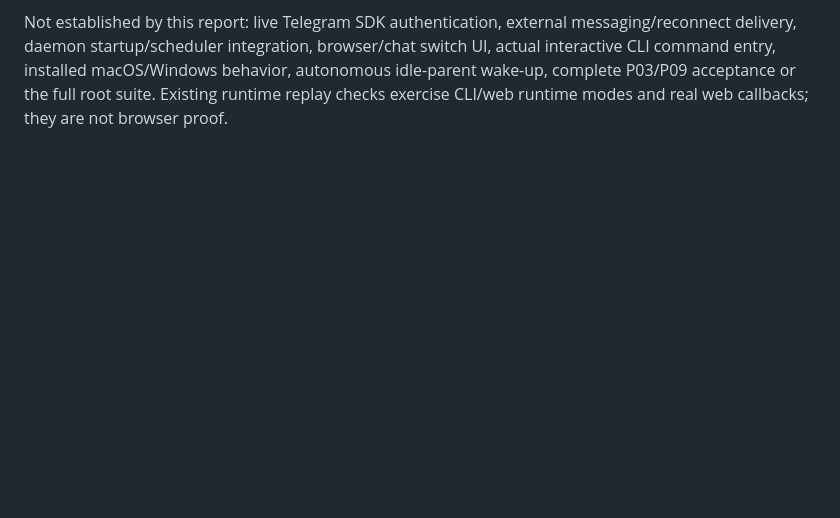
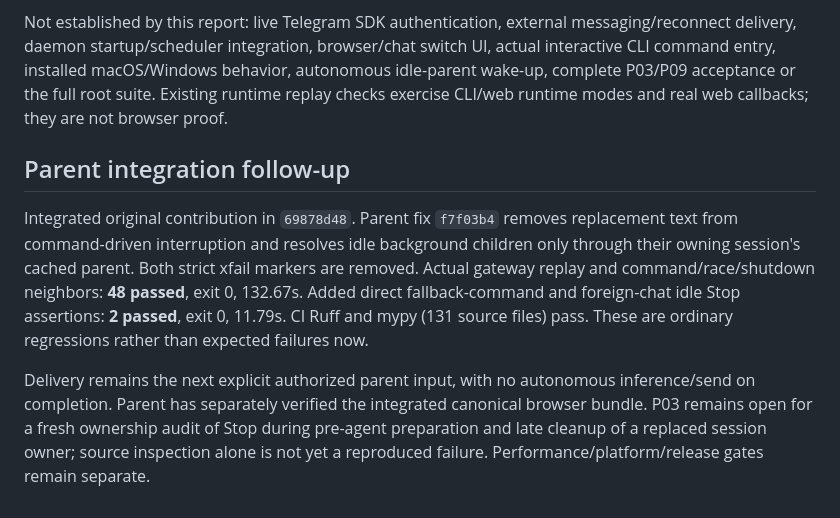
Before and after one commit to automatedigital/spark, a Markdown page: docs/performance/app-upgrade-gateway-2026-10-15.md, the part around the change. Rendered like a GitHub page; blank space fills up the shorter version.

```diff
--- a/docs/performance/app-upgrade-gateway-2026-10-15.md
+++ b/docs/performance/app-upgrade-gateway-2026-10-15.md
@@ -120,3 +120,20 @@ switch UI, actual interactive CLI command entry, installed macOS/Windows behavio
 autonomous idle-parent wake-up, complete P03/P09 acceptance or the full root suite.
 Existing runtime replay checks exercise CLI/web runtime modes and real web
 callbacks; they are not browser proof.
+
+## Parent integration follow-up
+
+Integrated original contribution in `69878d48`. Parent fix `f7f03b4` removes
+replacement text from command-driven interruption and resolves idle background
+children only through their owning session's cached parent. Both strict xfail
+markers are removed. Actual gateway replay and command/race/shutdown neighbors:
+**48 passed**, exit 0, 132.67s. Added direct fallback-command and foreign-chat
+idle Stop assertions: **2 passed**, exit 0, 11.79s. CI Ruff and mypy (131 source
+files) pass. These are ordinary regressions rather than expected failures now.
+
+Delivery remains the next explicit authorized parent input, with no autonomous
+inference/send on completion. Parent has separately verified the integrated
+canonical browser bundle. P03 remains open for a fresh ownership audit of Stop
+during pre-agent preparation and late cleanup of a replaced session owner; source
+inspection alone is not yet a reproduced failure. Performance/platform/release
+gates remain separate.
```
Also changed, not shown: PLAN.md (+8 -1 lines).
